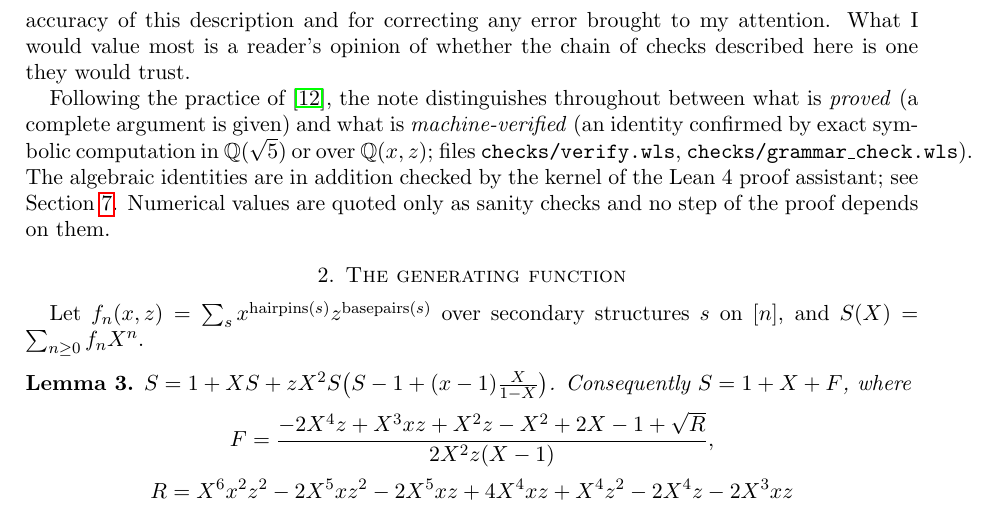
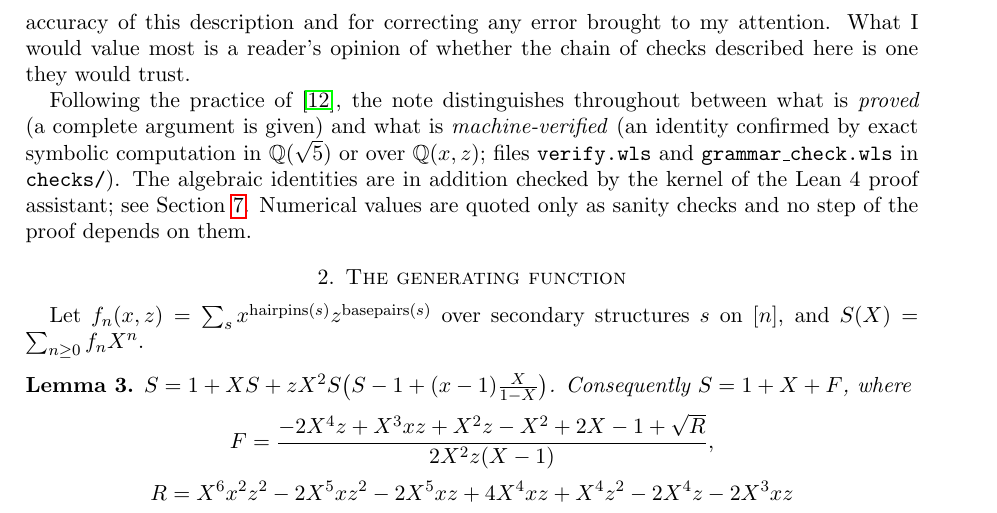
Before and after one commit to bshepp/rna-joint-normality, a LaTeX paper (paper/rna-clt.tex): part of page 3 of 7, cut so that both start at the same text. Compiled offline with pdfLaTeX.

Commit message:
Fix overfull line
Co-Authored-By: Claude Fable 5.1 <noreply@anthropic.com>

```diff
--- a/paper/rna-clt.tex
+++ b/paper/rna-clt.tex
@@ -116,7 +116,8 @@ chain of checks described here is one they would trust.
 
 Following the practice of \cite{P}, the note distinguishes throughout between what is \emph{proved} (a complete
 argument is given) and what is \emph{machine-verified} (an identity confirmed by exact symbolic computation in
-$\mathbb Q(\sqrt5)$ or over $\mathbb Q(x,z)$; files \texttt{checks/verify.wls}, \texttt{checks/grammar\_check.wls}).
+$\mathbb Q(\sqrt5)$ or over $\mathbb Q(x,z)$; files \texttt{verify.wls} and \texttt{grammar\_check.wls} in
+\texttt{checks/}).
 The algebraic identities are in addition checked by the kernel of the Lean~4 proof assistant; see
 Section~\ref{lean}. Numerical values are quoted only as sanity checks and no step of the proof depends on them.
 
```
Also changed, not shown: paper/rna-clt.pdf.
